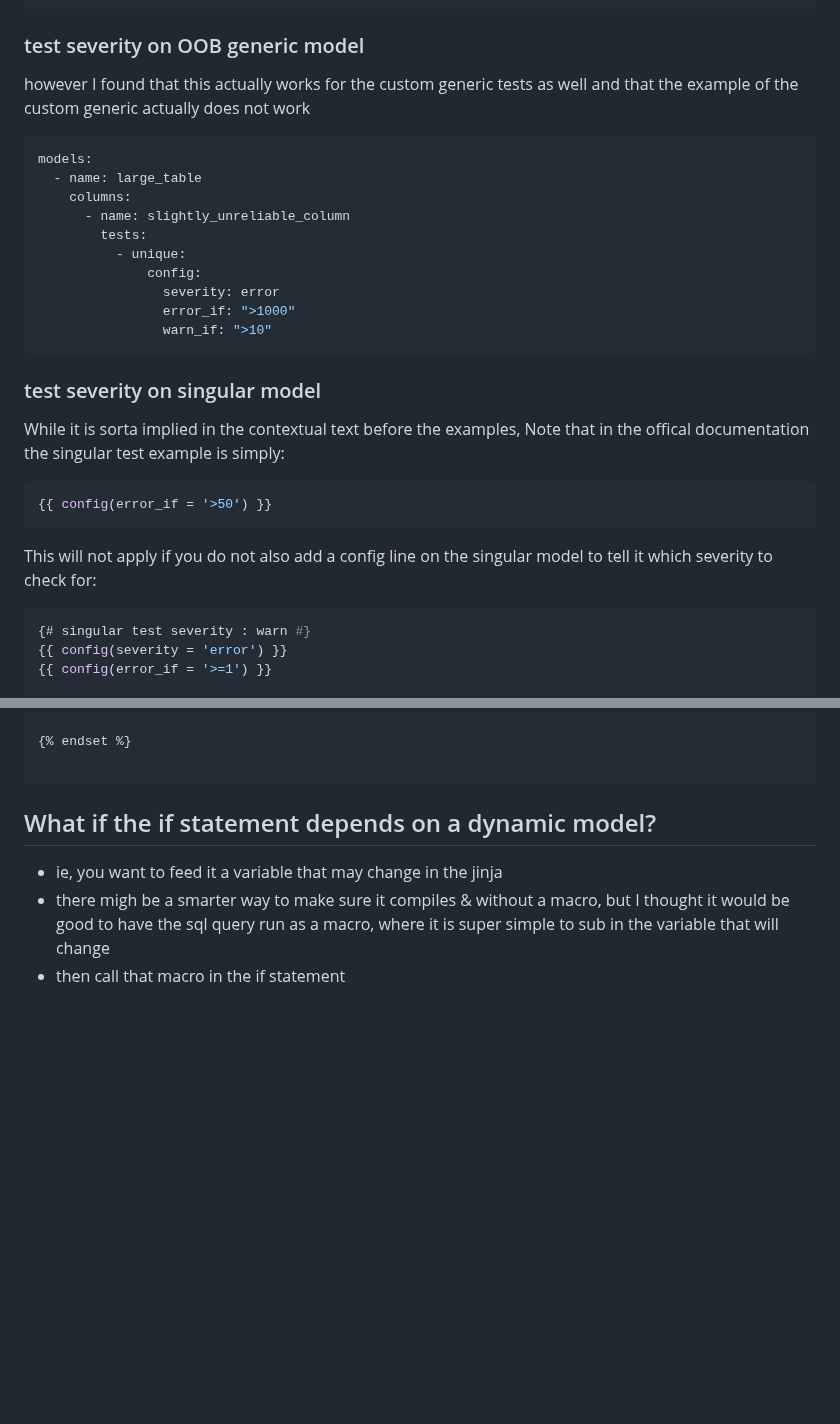
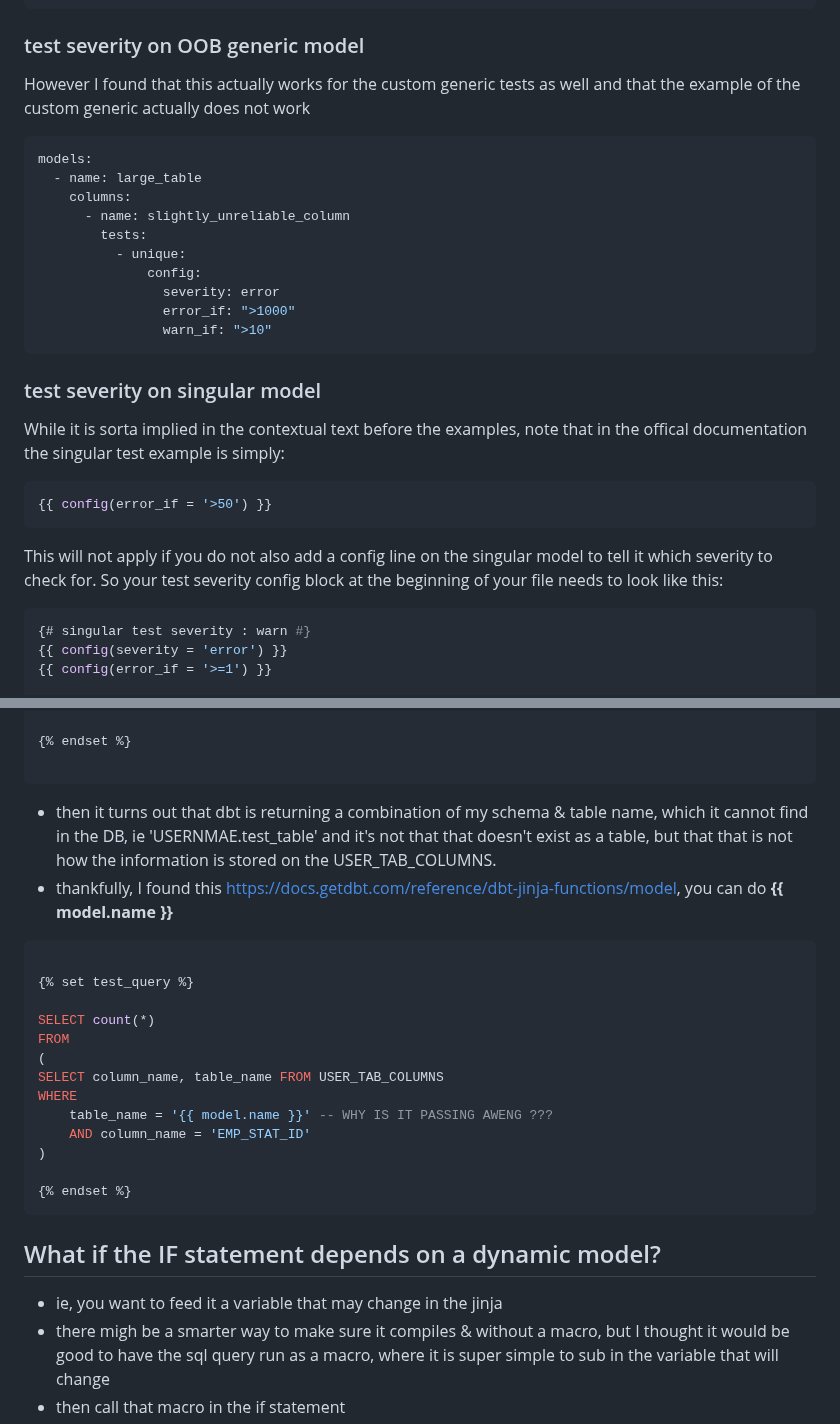
Before and after one commit to AngryDataGirl/Cheat-Sheets, a Markdown page: DBT_cheat_sheet.md, 2 parts joined by grey strips. Drawn GitHub-style; blank space fills up the shorter version.

````diff
--- a/DBT_cheat_sheet.md
+++ b/DBT_cheat_sheet.md
@@ -50,7 +50,7 @@ tests:
 ```
 
 ### test severity on OOB generic model
-however I found that this actually works for the custom generic tests as well and that the example of the custom generic actually does not work
+However I found that this actually works for the custom generic tests as well and that the example of the custom generic actually does not work
 
 ```yml
 models:
@@ -66,12 +66,11 @@ models:
 ```
 
 ### test severity on singular model
-While it is sorta implied in the contextual text before the examples,
-Note that in the offical documentation the singular test example is simply:
+While it is sorta implied in the contextual text before the examples, note that in the offical documentation the singular test example is simply:
 ```yaml
 {{ config(error_if = '>50') }}
 ```
-This will not apply if you do not also add a config line on the singular model to tell it which severity to check for:
+This will not apply if you do not also add a config line on the singular model to tell it which severity to check for. So your test severity config block at the beginning of your file needs to look like this:
 
 ```yaml
 {# singular test severity : warn #}
@@ -168,8 +167,26 @@ WHERE
 {% endset %}
 
 ```
+- then it turns out that dbt is returning a combination of my schema & table name, which it cannot find in the DB, ie 'USERNMAE.test_table' and it's not that that doesn't exist as a table, but that that is not how the information is stored on the USER_TAB_COLUMNS.
+- thankfully, I found this https://docs.getdbt.com/reference/dbt-jinja-functions/model, you can do <b>{{ model.name }}</b>
 
-## What if the if statement depends on a dynamic model?
+```sql
+
+{% set test_query %}
+
+SELECT count(*)
+FROM
+(
+SELECT column_name, table_name FROM USER_TAB_COLUMNS
+WHERE
+    table_name = '{{ model.name }}' -- WHY IS IT PASSING AWENG ???
+    AND column_name = 'EMP_STAT_ID'
+)
+
+{% endset %}
+```
+
+## What if the IF statement depends on a dynamic model?
 - ie, you want to feed it a variable that may change in the jinja
 - there migh be a smarter way to make sure it compiles & without a macro, but I thought it would be good to have the sql query run as a macro, where it is super simple to sub in the variable that will change
 - then call that macro in the if statement
````
Also changed, not shown: other parts of DBT_cheat_sheet.md (+1 -1 lines).
